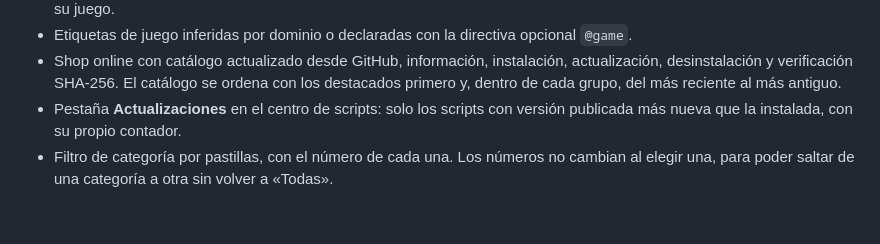
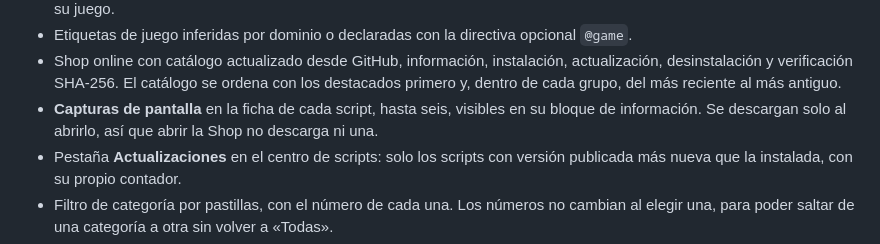
Before and after one commit to DiegoT34/PokeGrid-Launcher, a Markdown page: README.md, the part around the change. GitHub-like rendering; blank space fills up the shorter version.

Commit message:
Documentar como publicar capturas y como se ven en la ficha

```diff
--- a/README.md
+++ b/README.md
@@ -37,6 +37,7 @@ No necesita instalador. Las cuentas, sesiones y preferencias se guardan en el pe
 - Detección automática por `@match`/`@include`: cada script se instala, actualiza y recarga en las pantallas compatibles de su juego.
 - Etiquetas de juego inferidas por dominio o declaradas con la directiva opcional `@game`.
 - Shop online con catálogo actualizado desde GitHub, información, instalación, actualización, desinstalación y verificación SHA-256. El catálogo se ordena con los destacados primero y, dentro de cada grupo, del más reciente al más antiguo.
+- **Capturas de pantalla** en la ficha de cada script, hasta seis, visibles en su bloque de información. Se descargan solo al abrirlo, así que abrir la Shop no descarga ni una.
 - Pestaña **Actualizaciones** en el centro de scripts: solo los scripts con versión publicada más nueva que la instalada, con su propio contador.
 - Filtro de categoría por pastillas, con el número de cada una. Los números no cambian al elegir una, para poder saltar de una categoría a otra sin volver a «Todas».
 - Limpieza segura de cachés visuales sin cerrar sesiones ni forzar el recolector de Chromium.
```
Also changed, not shown: docs/SCRIPT_SHOP.md (+42 -0 lines).
